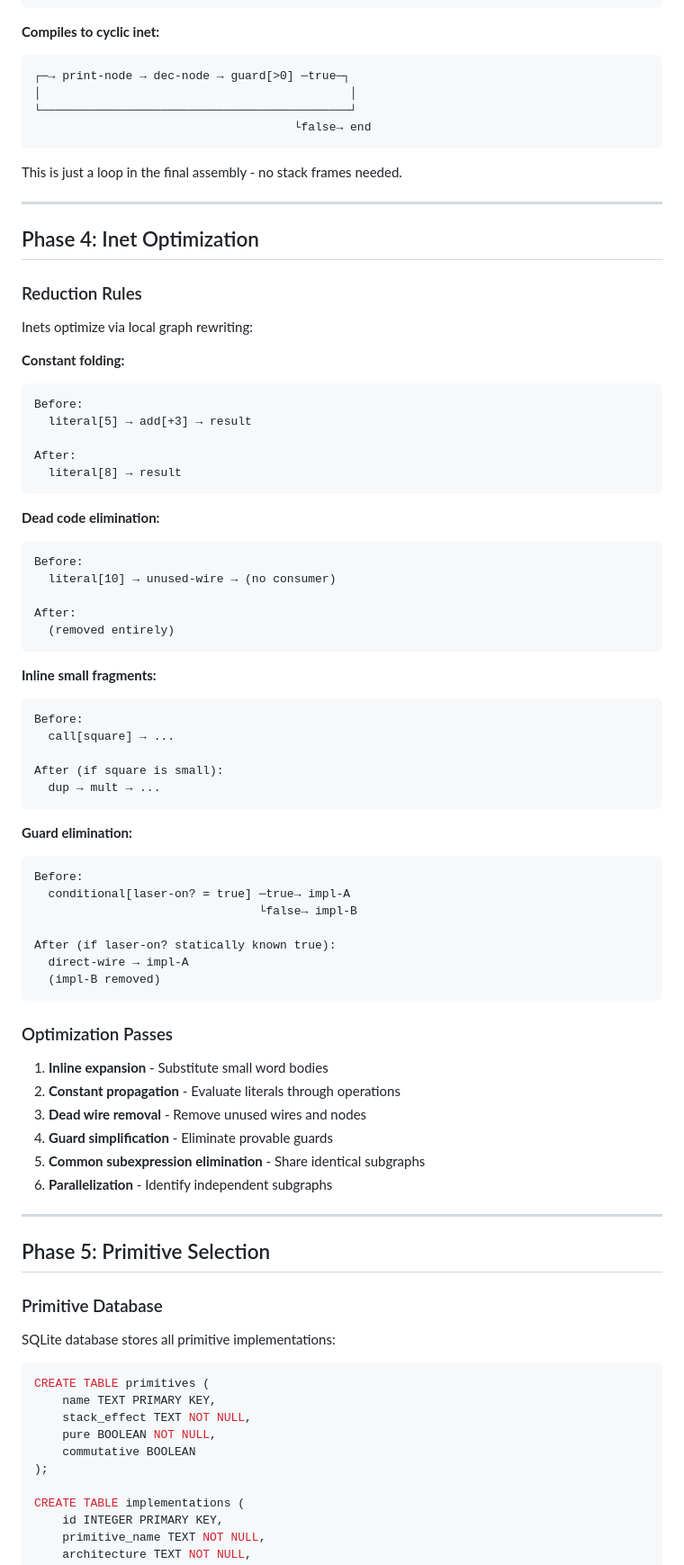
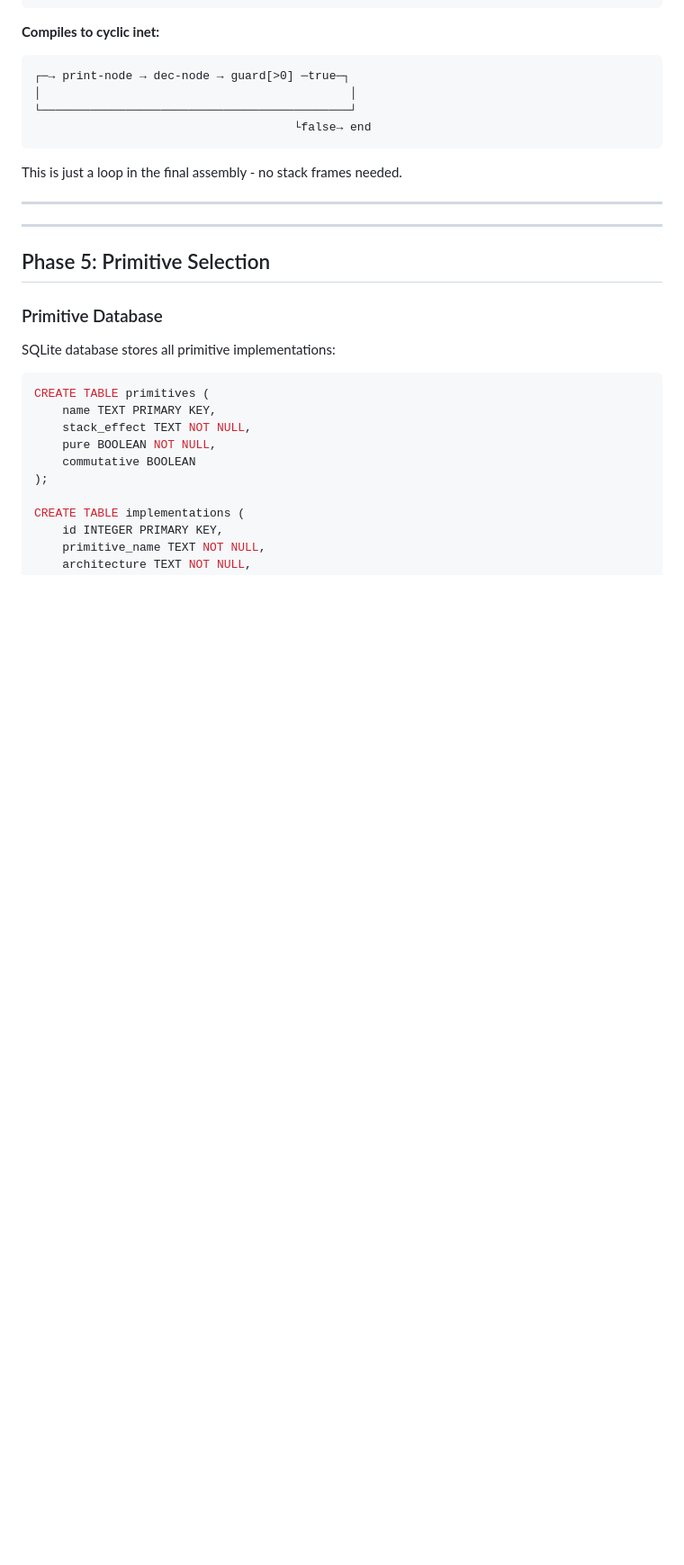
Before and after one commit to openbohemians/march, a Markdown page: DESIGN.md, the part around one of its changes. Shown at 90% size. Drawn GitHub-style; blank space fills up the shorter version.

````diff
--- a/DESIGN.md
+++ b/DESIGN.md
@@ -392,58 +221,6 @@ This is just a loop in the final assembly - no stack frames needed.
 
 ---
 
-## Phase 4: Inet Optimization
-
-### Reduction Rules
-
-Inets optimize via local graph rewriting:
-
-**Constant folding:**
-```
-Before:
-  literal[5] → add[+3] → result
-
-After:
-  literal[8] → result
-```
-
-**Dead code elimination:**
-```
-Before:
-  literal[10] → unused-wire → (no consumer)
-
-After:
-  (removed entirely)
-```
-
-**Inline small fragments:**
-```
-Before:
-  call[square] → ...
-
-After (if square is small):
-  dup → mult → ...
-```
-
-**Guard elimination:**
-```
-Before:
-  conditional[laser-on? = true] ─true→ impl-A
-                                └false→ impl-B
-
-After (if laser-on? statically known true):
-  direct-wire → impl-A
-  (impl-B removed)
-```
-
-### Optimization Passes
-
-1. **Inline expansion** - Substitute small word bodies
-2. **Constant propagation** - Evaluate literals through operations
-3. **Dead wire removal** - Remove unused wires and nodes
-4. **Guard simplification** - Eliminate provable guards
-5. **Common subexpression elimination** - Share identical subgraphs
-6. **Parallelization** - Identify independent subgraphs
 
 ---
 
````
Also changed, not shown: other parts of DESIGN.md (+1 -176 lines).
